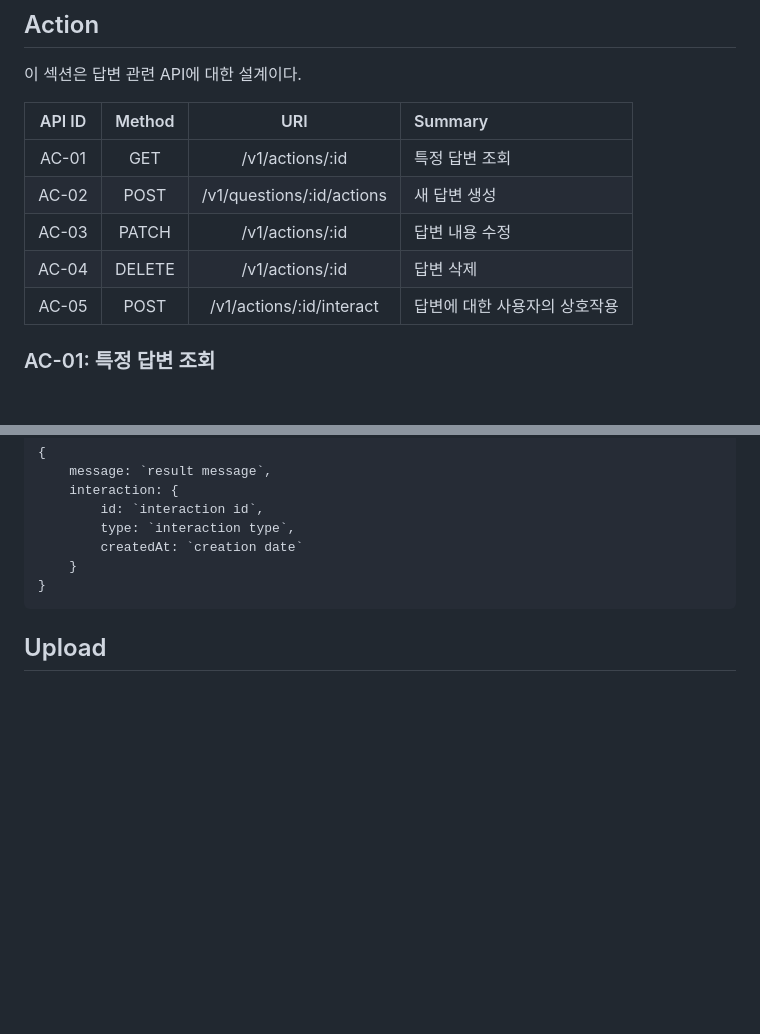
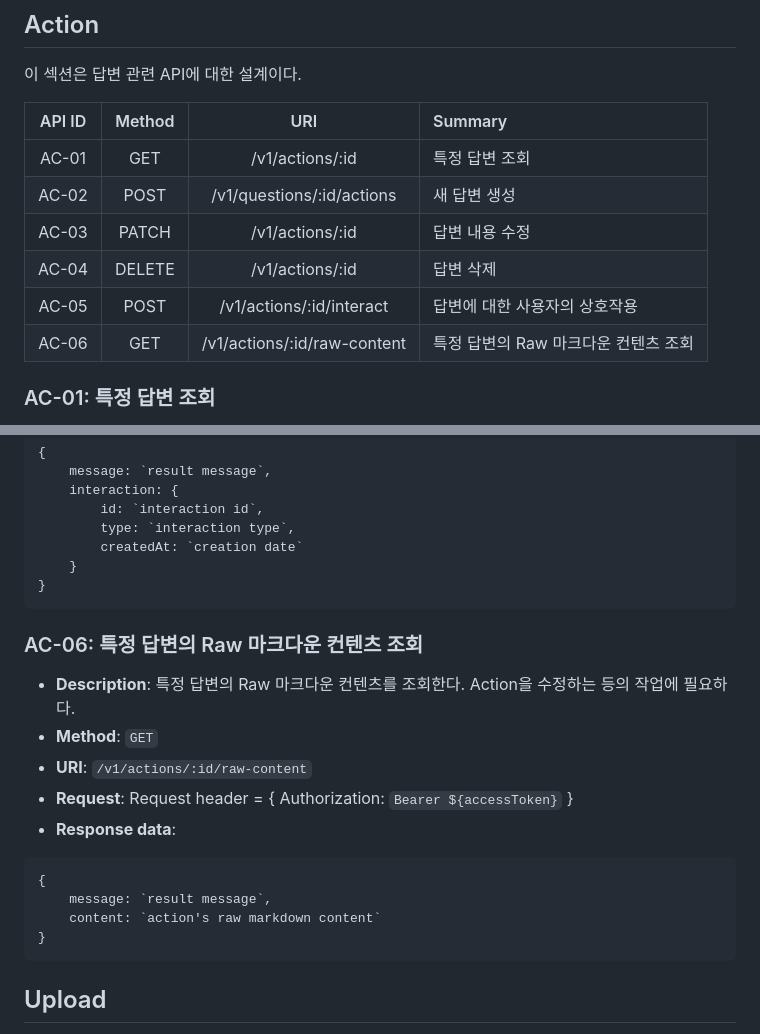
Before and after one commit to Yush1nk1m/SCS, a Markdown page: Docs/API.md, 2 parts joined by grey strips. Drawn GitHub-style; blank space fills up the shorter version.

Commit message:
Docs: [AC-06] API 설계 문서 작성

````diff
--- a/Docs/API.md
+++ b/Docs/API.md
@@ -531,13 +531,14 @@
 
 이 섹션은 답변 관련 API에 대한 설계이다.
 
-| API ID | Method |            URI            | Summary                       |
-| :----: | :----: | :-----------------------: | :---------------------------- |
-| AC-01  |  GET   |      /v1/actions/:id      | 특정 답변 조회                |
-| AC-02  |  POST  | /v1/questions/:id/actions | 새 답변 생성                  |
-| AC-03  | PATCH  |      /v1/actions/:id      | 답변 내용 수정                |
-| AC-04  | DELETE |      /v1/actions/:id      | 답변 삭제                     |
-| AC-05  |  POST  | /v1/actions/:id/interact  | 답변에 대한 사용자의 상호작용 |
+| API ID | Method |             URI             | Summary                              |
+| :----: | :----: | :-------------------------: | :----------------------------------- |
+| AC-01  |  GET   |       /v1/actions/:id       | 특정 답변 조회                       |
+| AC-02  |  POST  |  /v1/questions/:id/actions  | 새 답변 생성                         |
+| AC-03  | PATCH  |       /v1/actions/:id       | 답변 내용 수정                       |
+| AC-04  | DELETE |       /v1/actions/:id       | 답변 삭제                            |
+| AC-05  |  POST  |  /v1/actions/:id/interact   | 답변에 대한 사용자의 상호작용        |
+| AC-06  |  GET   | /v1/actions/:id/raw-content | 특정 답변의 Raw 마크다운 컨텐츠 조회 |
 
 ### AC-01: 특정 답변 조회
 
@@ -646,6 +647,21 @@
 }
 ```
 
+### AC-06: 특정 답변의 Raw 마크다운 컨텐츠 조회
+
+- **Description**: 특정 답변의 Raw 마크다운 컨텐츠를 조회한다. Action을 수정하는 등의 작업에 필요하다.
+- **Method**: `GET`
+- **URI**: `/v1/actions/:id/raw-content`
+- **Request**: Request header = { Authorization: `Bearer ${accessToken}` }
+- **Response data**:
+
+```
+{
+    message: `result message`,
+    content: `action's raw markdown content`
+}
+```
+
 ## Upload
 
 이 섹션은 파일 업로드 관련 API에 대한 설계이다.
````
